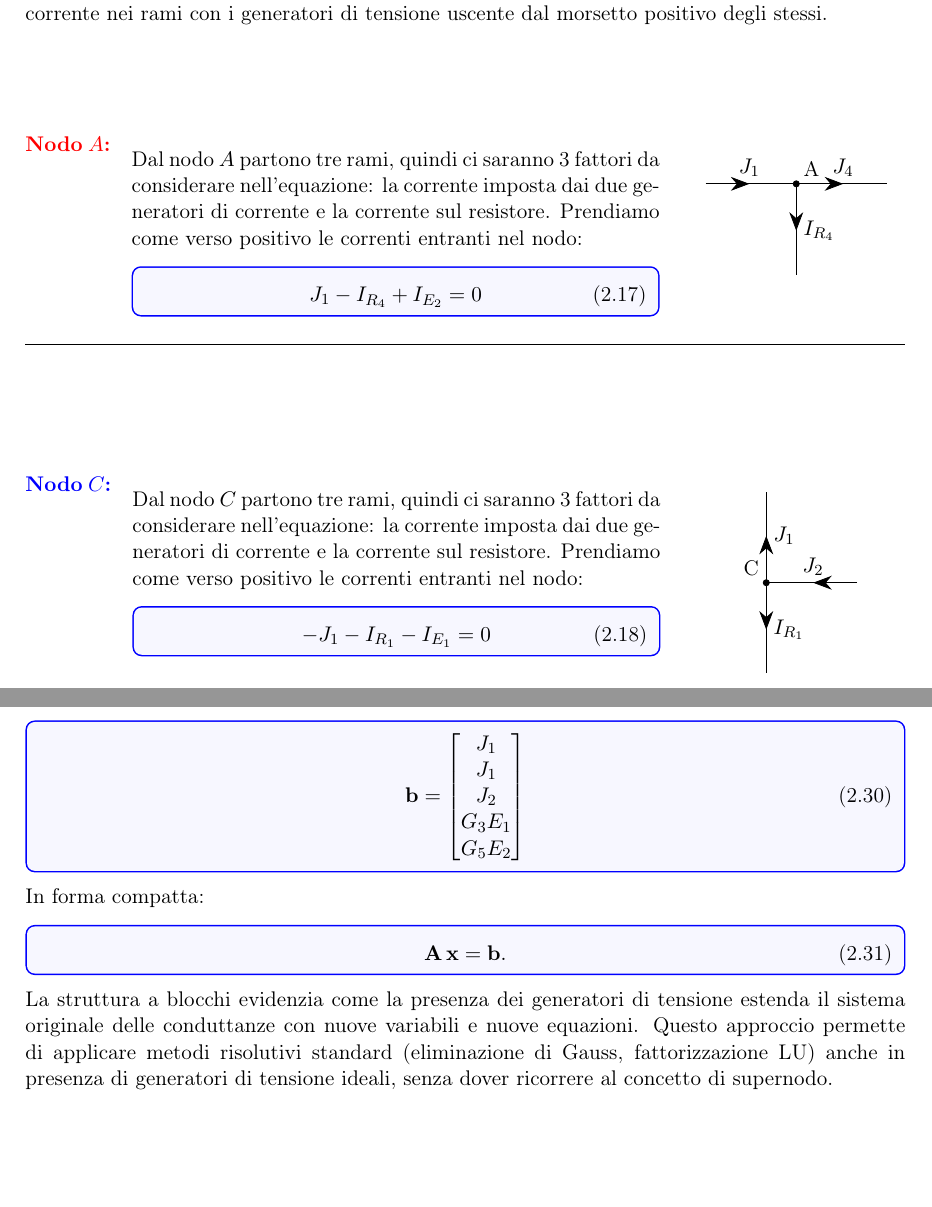
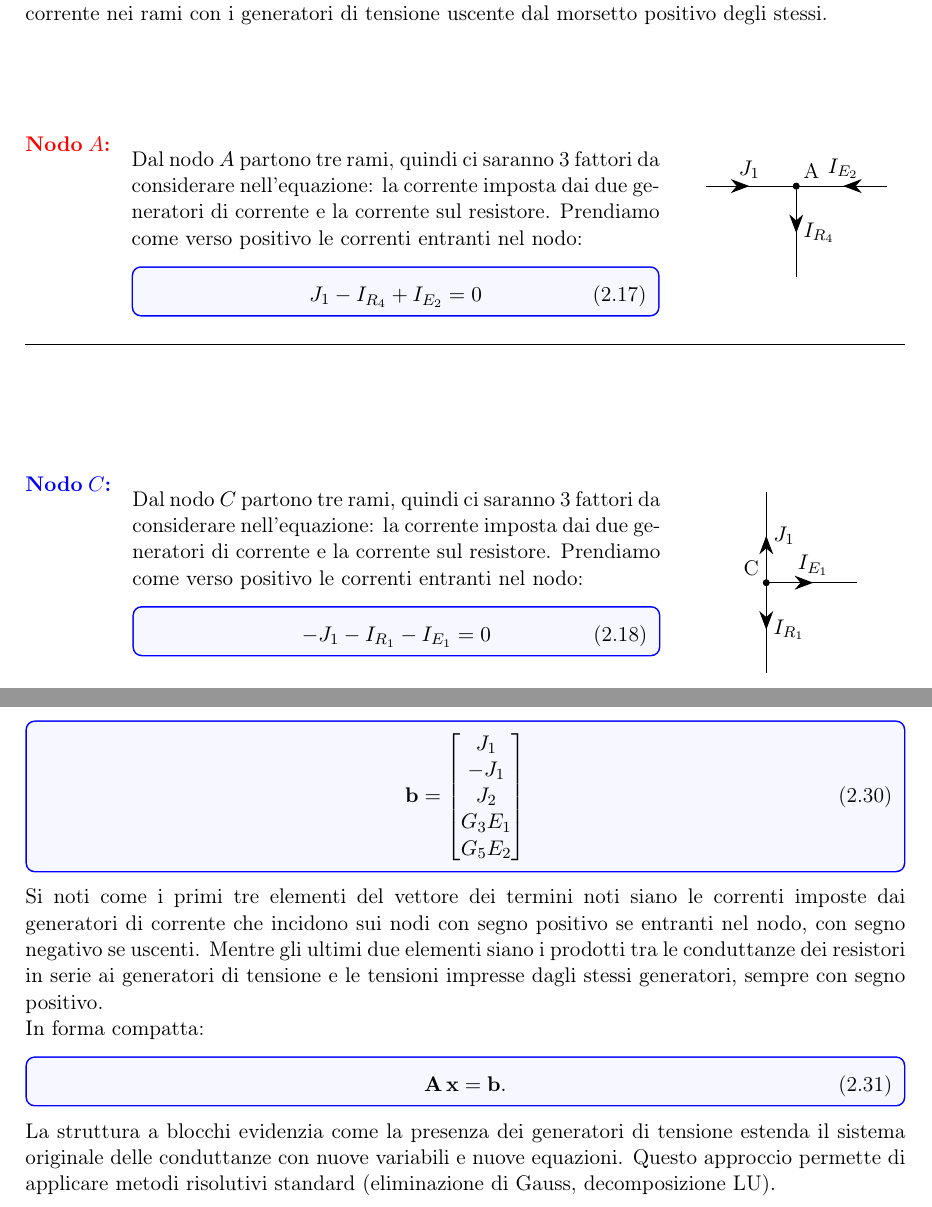
Before and after one commit to Beernardis/Dispense_Elettronica, a LaTeX book (MetodiRisolutiviReti/Metodi_DC/_main.tex, which reads MetodiRisolutiviReti/Metodi_DC/2_Potenziale_Nodi/Risoluzione_E.tex, MetodiRisolutiviReti/Metodi_DC/Circuiti.tex): two parts of pages 24 and 27 of 35, joined at a grey line, cut so that both start at the same text, the shorter picture padded with empty space. Compiled offline with pdfLaTeX.

Commit message:
Fix node labels and sign in nodal equations
Rename ZoomNodo references for nodes A, C and D to A_1, C_1, D_1 and add matching drawing cases in Circuiti.tex for the new zoom identifiers. Correct the sign of the J_2 term in node D's KCL and update the RHS vector (second entry changed to -J_1) to keep the system consistent. Add the missing \mathbf{A} assignment before the TikZ matrix, include a short note on sign convention for the RHS vector, and adjust wording from "fattorizzazione LU" to "decomposizione LU" for clarity.

```diff
--- a/MetodiRisolutiviReti/Metodi_DC/2_Potenziale_Nodi/Risoluzione_E.tex
+++ b/MetodiRisolutiviReti/Metodi_DC/2_Potenziale_Nodi/Risoluzione_E.tex
@@ -52,7 +52,7 @@ Dal nodo $A$ partono tre rami, quindi ci saranno 3 fattori da considerare nell'e
 \begin{minipage}[t]{0.3\textwidth}
 \vspace{0pt}
 \centering
-\ZoomNodo{A}
+\ZoomNodo{A_1}
 \end{minipage}
 
 \vspace{0.5cm}
@@ -73,7 +73,7 @@ Dal nodo $C$ partono tre rami, quindi ci saranno 3 fattori da considerare nell'e
 \begin{minipage}[t]{0.3\textwidth}
 \vspace{0pt}
 \centering
-\ZoomNodo{C}
+\ZoomNodo{C_1}
 \end{minipage}
 
 \vspace{0.5cm}
@@ -247,9 +248,11 @@ Il vettore \(\mathbf{b}\) raccoglie i contributi dei generatori indipendenti di
 \begin{equation}
     \mathbf{b} =
     \begin{bmatrix}
-    J_1 \\ J_1 \\ J_2 \\ G_3E_1 \\ G_5E_2
+    J_1 \\ - J_1 \\ J_2 \\ G_3E_1 \\ G_5E_2
     \end{bmatrix}
 \end{equation}
+
+Si noti come i primi tre elementi del vettore dei termini noti siano le correnti imposte dai generatori di corrente che incidono sui nodi con segno positivo se entranti nel nodo, con segno negativo se uscenti. Mentre gli ultimi due elementi siano i prodotti tra le conduttanze dei resistori in serie ai generatori di tensione e le tensioni impresse dagli stessi generatori, sempre con segno positivo.
 
 In forma compatta:
 
@@ -257,4 +260,4 @@ In forma compatta:
     \mathbf{A} \, \mathbf{x} = \mathbf{b}.
 \end{equation}
 
-La struttura a blocchi evidenzia come la presenza dei generatori di tensione estenda il sistema originale delle conduttanze con nuove variabili e nuove equazioni. Questo approccio permette di applicare metodi risolutivi standard (eliminazione di Gauss, fattorizzazione LU) anche in presenza di generatori di tensione ideali, senza dover ricorrere al concetto di supernodo.
+La struttura a blocchi evidenzia come la presenza dei generatori di tensione estenda il sistema originale delle conduttanze con nuove variabili e nuove equazioni. Questo approccio permette di applicare metodi risolutivi standard (eliminazione di Gauss, decomposizione LU).
--- a/MetodiRisolutiviReti/Metodi_DC/Circuiti.tex
+++ b/MetodiRisolutiviReti/Metodi_DC/Circuiti.tex
@@ -168,3 +168,4 @@
         \draw[postaction={decorate}] (D) -- (0,1.5) node[midway, right] {$I_{R_4}$};
         \draw[postaction={decorate}] (D) -- (-1.5,0) node[midway, above] {$J_2$};
     }{}
+    \ifstrequal{#1}{A_1}{%
@@ -170,0 +178 @@
+    \ifstrequal{#1}{C_1}{%
@@ -170,0 +185 @@
+    \ifstrequal{#1}{D_1}{%
```
Also changed, not shown: MetodiRisolutiviReti/Metodi_DC/2_Potenziale_Nodi/Risoluzione_E.tex (7 more changed lines), MetodiRisolutiviReti/Metodi_DC/Circuiti.tex (18 more changed lines).
